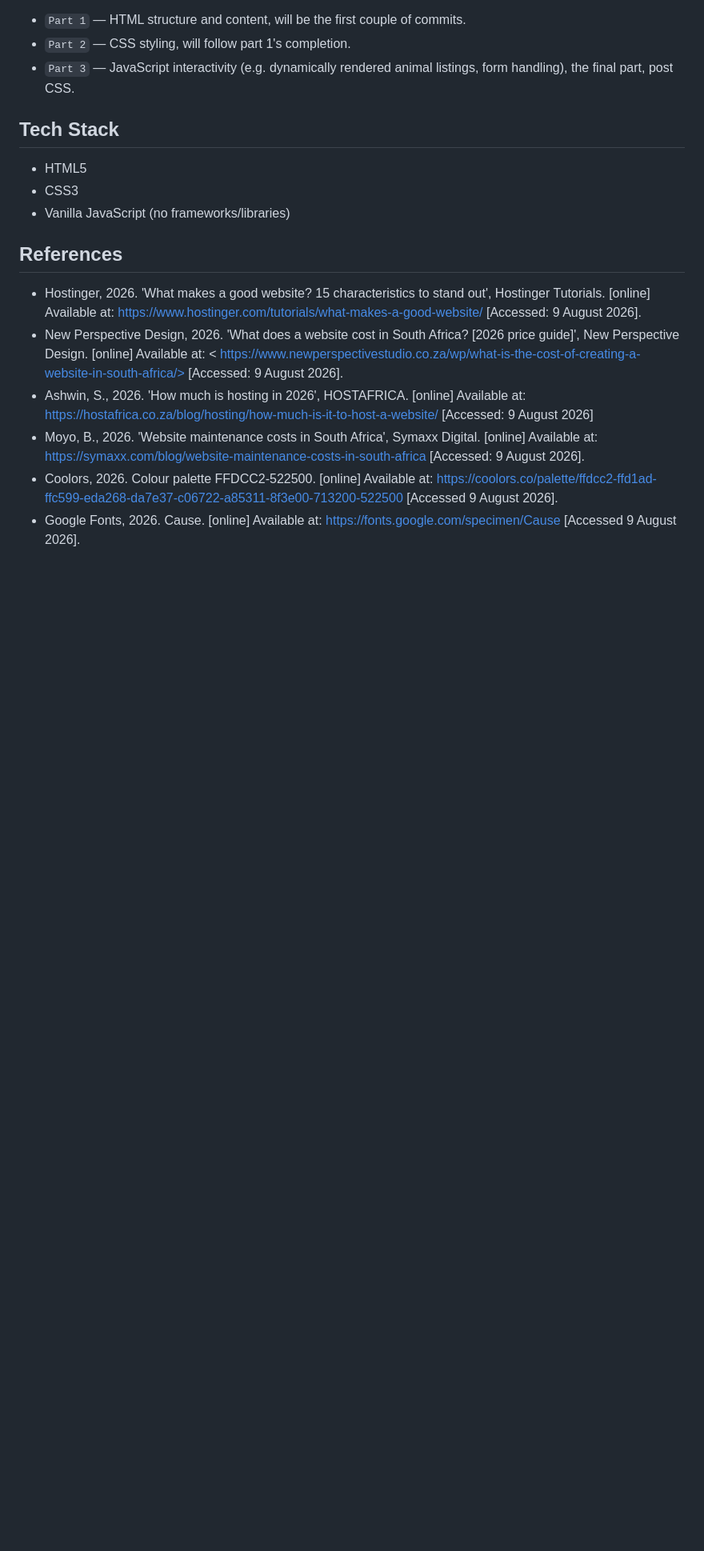
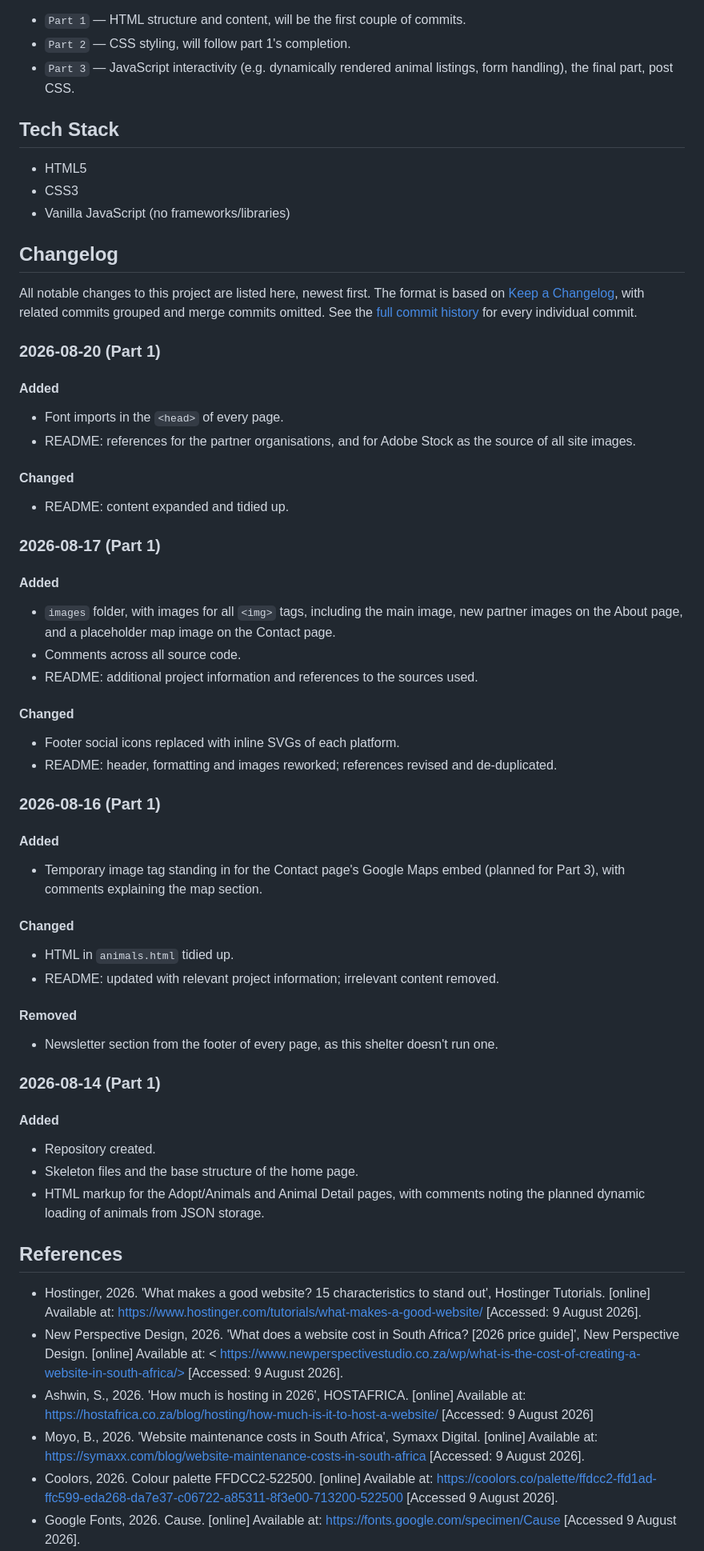
Before and after one commit to R-Shelton/Paws-and-Claws-Animal-Rescue, a Markdown page: README.md, the part around the change. Shown at 80% size. GitHub-like rendering; blank space fills up the shorter version.

Commit message:
Add changelog and update README content
Added a changelog section to the README with notable project changes and references for part 2. Expanded and tidied up existing content.

```diff
--- a/README.md
+++ b/README.md
@@ -53,6 +53,57 @@ The build is split into three parts, developed in stages:
 - CSS3
 - Vanilla JavaScript (no frameworks/libraries)
 
+## Changelog
+
+All notable changes to this project are listed here, newest first. The format is based on [Keep a Changelog](https://keepachangelog.com/en/1.1.0/), with related commits grouped and merge commits omitted. See the [full commit history](https://github.com/R-Shelton/Paws-and-Claws-Animal-Rescue/commits/main/) for every individual commit.
+
+### 2026-08-20 (Part 1)
+
+#### Added
+
+- Font imports in the `<head>` of every page.
+- README: references for the partner organisations, and for Adobe Stock as the source of all site images.
+
+#### Changed
+
+- README: content expanded and tidied up.
+
+### 2026-08-17 (Part 1)
+
+#### Added
+
+- `images` folder, with images for all `<img>` tags, including the main image, new partner images on the About page, and a placeholder map image on the Contact page.
+- Comments across all source code.
+- README: additional project information and references to the sources used.
+
+#### Changed
+
+- Footer social icons replaced with inline SVGs of each platform.
+- README: header, formatting and images reworked; references revised and de-duplicated.
+
+### 2026-08-16 (Part 1)
+
+#### Added
+
+- Temporary image tag standing in for the Contact page's Google Maps embed (planned for Part 3), with comments explaining the map section.
+
+#### Changed
+
+- HTML in `animals.html` tidied up.
+- README: updated with relevant project information; irrelevant content removed.
+
+#### Removed
+
+- Newsletter section from the footer of every page, as this shelter doesn't run one.
+
+### 2026-08-14 (Part 1)
+
+#### Added
+
+- Repository created.
+- Skeleton files and the base structure of the home page.
+- HTML markup for the Adopt/Animals and Animal Detail pages, with comments noting the planned dynamic loading of animals from JSON storage.
+
 ## References
 
 -	Hostinger, 2026. 'What makes a good website? 15 characteristics to stand out', Hostinger Tutorials. [online] Available at: https://www.hostinger.com/tutorials/what-makes-a-good-website/ [Accessed: 9 August 2026].
```
